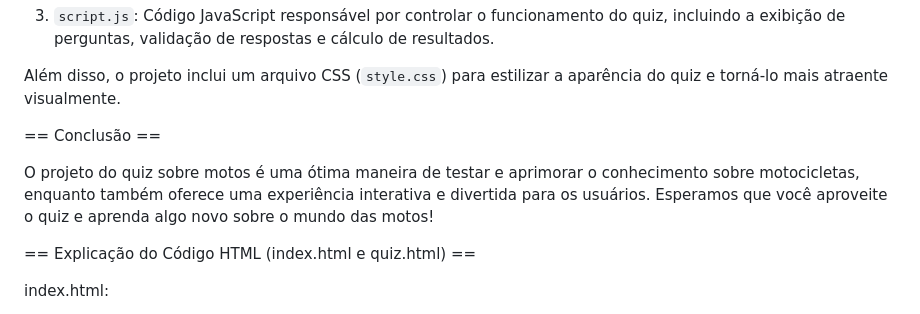
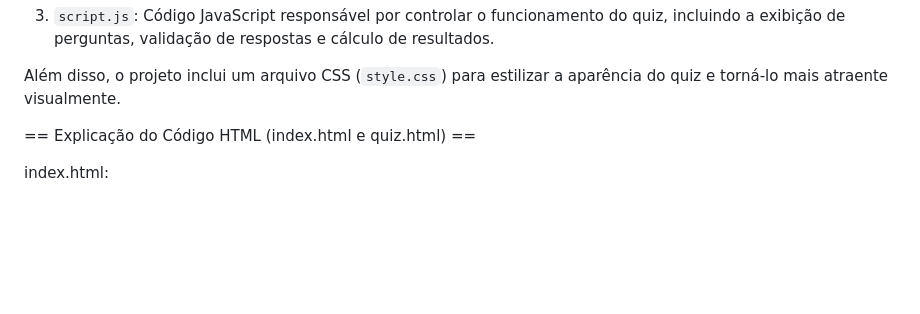
Before and after one commit to kadufariass/Quiz-sobre-HTML---Int.Dev.Web, a Markdown page: README.md, the part around the change. Drawn GitHub-style; blank space fills up the shorter version.

```diff
--- a/README.md
+++ b/README.md
@@ -58,12 +58,6 @@ exibição de perguntas, validação de respostas e cálculo de resultados.
 
 Além disso, o projeto inclui um arquivo CSS (`style.css`) para estilizar a aparência do quiz e
 torná-lo mais atraente visualmente.
-
-== Conclusão ==
-
-O projeto do quiz sobre motos é uma ótima maneira de testar e aprimorar o conhecimento
-sobre motocicletas, enquanto também oferece uma experiência interativa e divertida para os
-usuários. Esperamos que você aproveite o quiz e aprenda algo novo sobre o mundo das motos!
 
 
 == Explicação do Código HTML (index.html e quiz.html) ==
```
